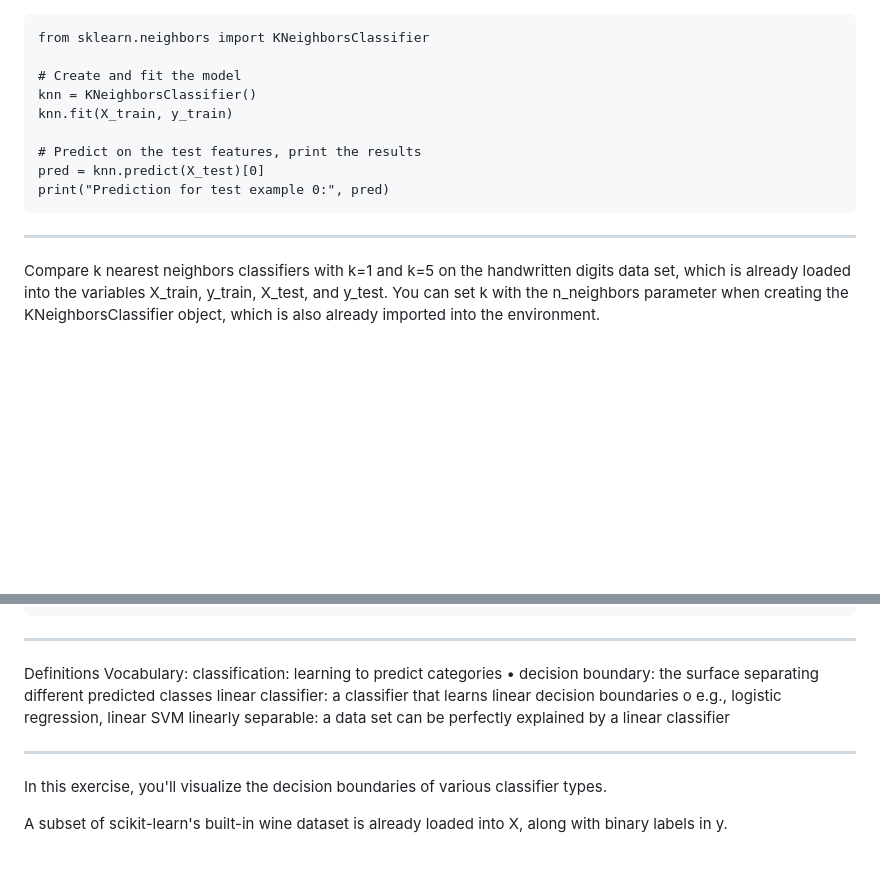
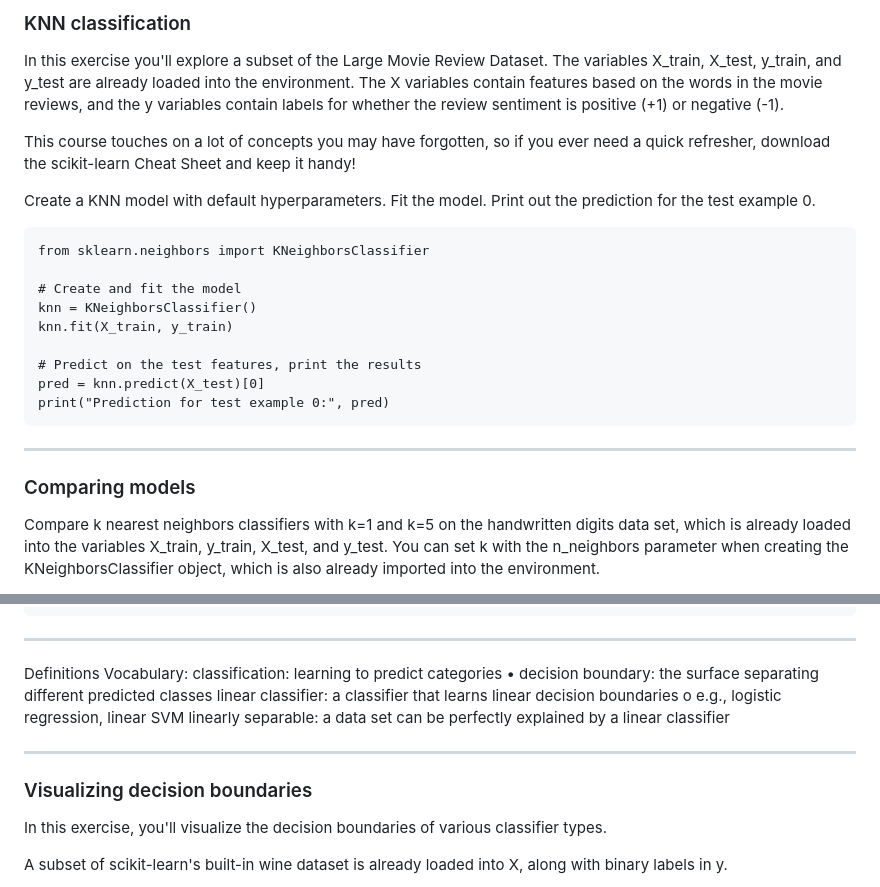
Before and after one commit to gjentig4/big_data, a Markdown page: scikit_learn.md, 2 parts joined by grey strips. Drawn GitHub-style; blank space fills up the shorter version.

````diff
--- a/scikit_learn.md
+++ b/scikit_learn.md
@@ -1,3 +1,13 @@
+### KNN classification
+
+In this exercise you'll explore a subset of the Large Movie Review Dataset. The variables X_train, X_test, y_train, and y_test are already loaded into the environment. The X variables contain features based on the words in the movie reviews, and the y variables contain labels for whether the review sentiment is positive (+1) or negative (-1).
+
+This course touches on a lot of concepts you may have forgotten, so if you ever need a quick refresher, download the scikit-learn Cheat Sheet and keep it handy!
+
+Create a KNN model with default hyperparameters.
+Fit the model.
+Print out the prediction for the test example 0.
+
 ```
 from sklearn.neighbors import KNeighborsClassifier
 
@@ -10,6 +20,8 @@ pred = knn.predict(X_test)[0]
 print("Prediction for test example 0:", pred)
 ```
 -----------------------------------------------------
+### Comparing models
+
 Compare k nearest neighbors classifiers with k=1 and k=5 on the handwritten digits data set, which is already loaded into the variables X_train, y_train, X_test, and y_test. You can set k with the n_neighbors parameter when creating the KNeighborsClassifier object, which is also already imported into the environment.
 
 Which model has a higher test accuracy?
@@ -104,6 +118,8 @@ o e.g., logistic regression, linear SVM
 linearly separable: a data set can be perfectly explained by a linear classifier
 
 --------------------------------------------
+### Visualizing decision boundaries
+
 In this exercise, you'll visualize the decision boundaries of various classifier types.
 
 A subset of scikit-learn's built-in wine dataset is already loaded into X, along with binary labels in y.
````
Also changed, not shown: other parts of scikit_learn.md (+3 -1 lines).
